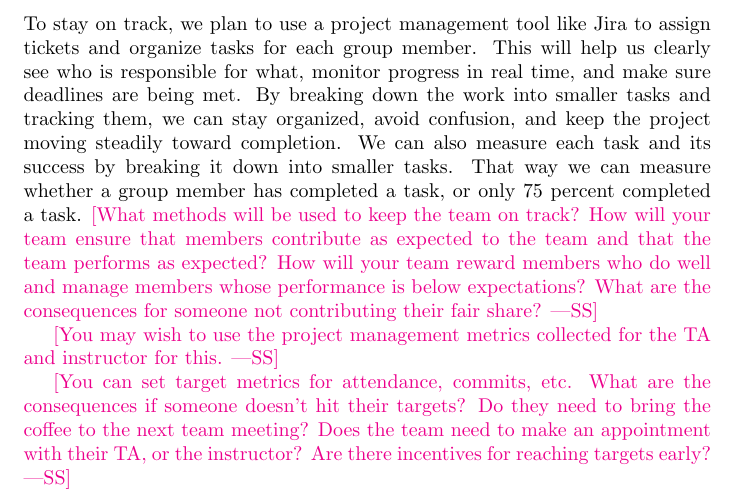
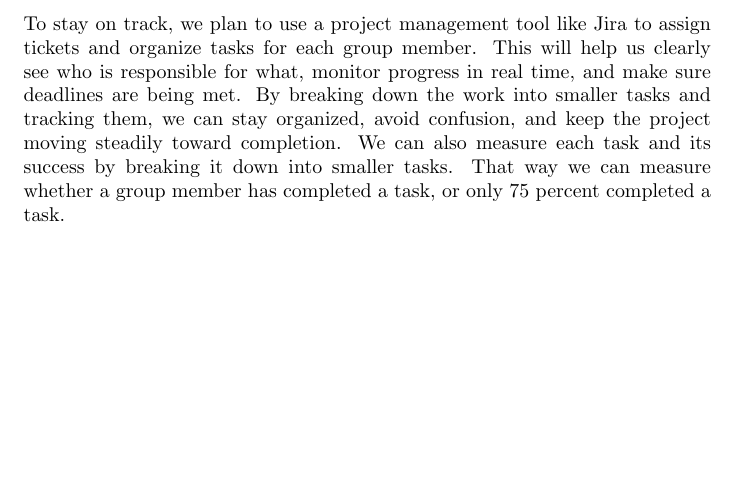
Before and after one commit to M9Huynh/technically-functional, a LaTeX document (docs/DevelopmentPlan/DevelopmentPlan.tex): part of page 14 of 15, cut so that both start at the same text, the shorter picture padded with empty space. Compiled offline with pdfLaTeX.

Commit message:
formatting

```diff
--- a/docs/DevelopmentPlan/DevelopmentPlan.tex
+++ b/docs/DevelopmentPlan/DevelopmentPlan.tex
@@ -427,28 +427,23 @@ interactions with the team, cooperation, attitudes, and anything else regarding
 team member contributions?  Do you want to introduce a code of conduct?  Do you
 want a conflict resolution plan?  Can adopt existing codes of conduct.}
 
-For this project, the expected attitude from group members is to stay positive, respectful, and collaborative. Everyone should contribute their fair share, communicate openly, and be willing to listen to each other’s ideas. Mistakes and challenges will come up, but approaching them with patience and a problem-solving mindset will keep the group moving forward smoothly.
+For this project, the expected attitude from group members is to stay positive, respectful, and collaborative. Everyone should
+contribute their fair share, communicate openly, and be willing to listen to each other’s ideas. Mistakes and challenges will
+come up, but approaching them with patience and a problem-solving mindset will keep the group moving forward smoothly.
 
 \subsubsection*{Stay on Track}
 
-To stay on track, we plan to use a project management tool like Jira to assign tickets and organize tasks for each group member. This will help us clearly see who is responsible for what, monitor progress in real time, and make sure deadlines are being met. By breaking down the work into smaller tasks and tracking them, we can stay organized, avoid confusion, and keep the project moving steadily toward completion. We can also measure each task and its success by breaking it down into smaller tasks. That way we can measure whether a group member has completed a task, or only 75 percent completed a task.
-\wss{What methods will be used to keep the team on track? How will your team
-ensure that members contribute as expected to the team and that the team
-performs as expected? How will your team reward members who do well and manage
-members whose performance is below expectations?  What are the consequences for
-someone not contributing their fair share?}
-
-\wss{You may wish to use the project management metrics collected for the TA and
-instructor for this.}
-
-\wss{You can set target metrics for attendance, commits, etc.  What are the
-consequences if someone doesn't hit their targets?  Do they need to bring the
-coffee to the next team meeting?  Does the team need to make an appointment with
-their TA, or the instructor?  Are there incentives for reaching targets early?}
+To stay on track, we plan to use a project management tool like Jira to assign tickets and organize tasks for each group member.
+This will help us clearly see who is responsible for what, monitor progress in real time, and make sure deadlines are being met.
+By breaking down the work into smaller tasks and tracking them, we can stay organized, avoid confusion, and keep the project
+moving steadily toward completion. We can also measure each task and its success by breaking it down into smaller tasks. That
+way we can measure whether a group member has completed a task, or only 75 percent completed a task.
 
 \subsubsection*{Team Building}
 
-The team will engage in social activities together if schedules allow. Team building activities will strongly be encouraged. There may be sessions of working together in person and spending some time together with any member that is available. This will also depend on work habits and preferences.
+The team will engage in social activities together if schedules allow. Team building activities will strongly be encouraged.
+There may be sessions of working together in person and spending some time together with any member that is available.
+This will also depend on work habits and preferences.
 
 \subsubsection*{Decision Making}
 
```
Also changed, not shown: docs/DevelopmentPlan/DevelopmentPlan.pdf.
